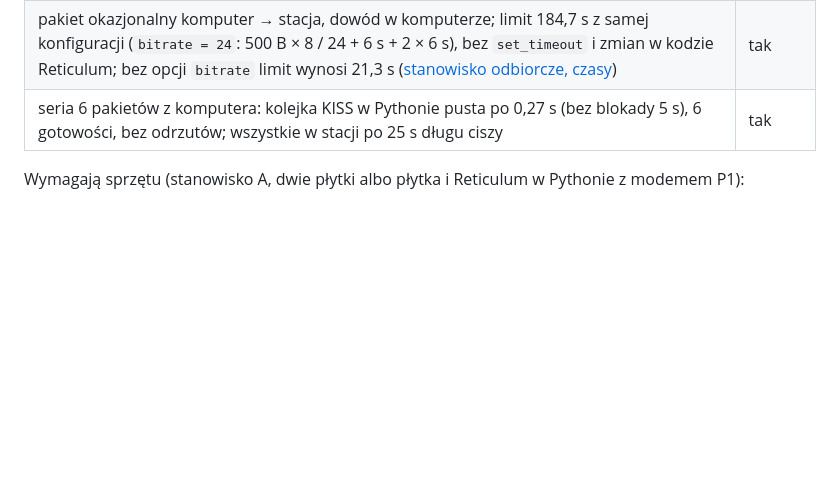
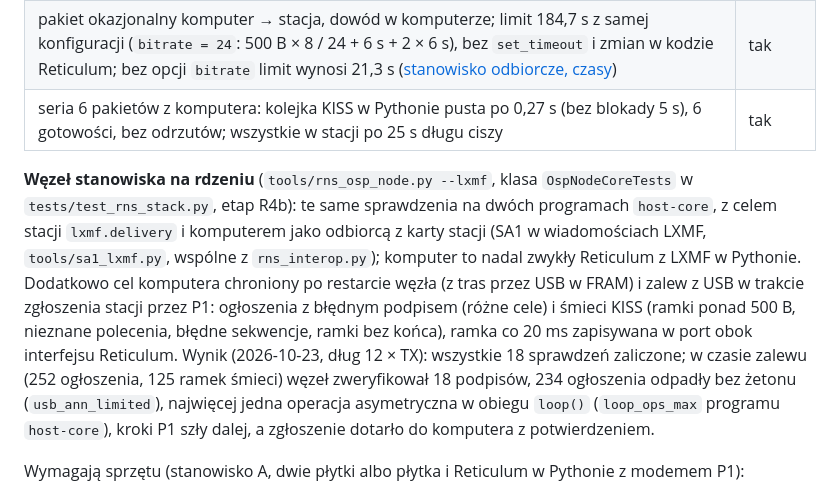
Before and after one commit to tmierzwa/WICI, a Markdown page: firmware/README.md, the part around one of its changes. GitHub-like rendering; blank space fills up the shorter version.

Commit message:
R4b: dokumentacja (tabela różnic, etap R4, wynik węzła na rdzeniu)
Co-Authored-By: Claude Opus 5.5 <noreply@anthropic.com>
Signed-off-by: Tomek Mierzwa <16899265+tmierzwa@users.noreply.github.com>

```diff
--- a/firmware/README.md
+++ b/firmware/README.md
@@ -642,6 +642,8 @@ Domyślny limit potwierdzenia w Reticulum dla jednego skoku przez szybki interfe
 | pakiet okazjonalny komputer → stacja, dowód w komputerze; limit 184,7 s z samej konfiguracji (`bitrate = 24`: 500 B × 8 / 24 + 6 s + 2 × 6 s), bez `set_timeout` i zmian w kodzie Reticulum; bez opcji `bitrate` limit wynosi 21,3 s ([stanowisko odbiorcze, czasy](../docs/spec/stanowisko-osp.md#komputer-i-aplikacja-stanowiska)) | tak |
 | seria 6 pakietów z komputera: kolejka KISS w Pythonie pusta po 0,27 s (bez blokady 5 s), 6 gotowości, bez odrzutów; wszystkie w stacji po 25 s długu ciszy | tak |
 
+**Węzeł stanowiska na rdzeniu** (`tools/rns_osp_node.py --lxmf`, klasa `OspNodeCoreTests` w `tests/test_rns_stack.py`, etap R4b): te same sprawdzenia na dwóch programach `host-core`, z celem stacji `lxmf.delivery` i komputerem jako odbiorcą z karty stacji (SA1 w wiadomościach LXMF, `tools/sa1_lxmf.py`, wspólne z `rns_interop.py`); komputer to nadal zwykły Reticulum z LXMF w Pythonie. Dodatkowo cel komputera chroniony po restarcie węzła (z tras przez USB w FRAM) i zalew z USB w trakcie zgłoszenia stacji przez P1: ogłoszenia z błędnym podpisem (różne cele) i śmieci KISS (ramki ponad 500 B, nieznane polecenia, błędne sekwencje, ramki bez końca), ramka co 20 ms zapisywana w port obok interfejsu Reticulum. Wynik (2026-10-23, dług 12 × TX): wszystkie 18 sprawdzeń zaliczone; w czasie zalewu (252 ogłoszenia, 125 ramek śmieci) węzeł zweryfikował 18 podpisów, 234 ogłoszenia odpadły bez żetonu (`usb_ann_limited`), najwięcej jedna operacja asymetryczna w obiegu `loop()` (`loop_ops_max` programu `host-core`), kroki P1 szły dalej, a zgłoszenie dotarło do komputera z potwierdzeniem.
+
 Wymagają sprzętu (stanowisko A, dwie płytki albo płytka i Reticulum w Pythonie z modemem P1):
 
 - te same sprawdzenia przez CC1120: ramki P1 w eterze zamiast emulatora, CCA i odroczenia przy ruchu stosu, dług ciszy z dziennika FRAM między pakietami;
```
Also changed, not shown: other parts of firmware/README.md (+1 -1 lines), firmware/reticulum-core.md (+5 -4 lines).
